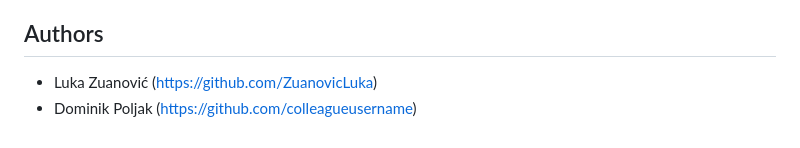
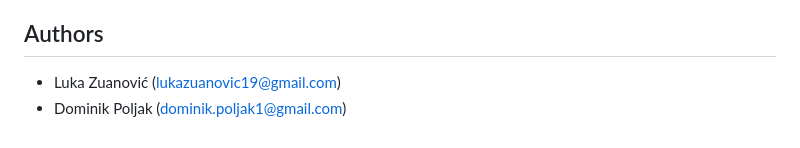
Before and after one commit to ZuanovicLuka/findo-search-engine, a Markdown page: README.md, the part around the change. GitHub-like rendering.

```diff
--- a/README.md
+++ b/README.md
@@ -245,5 +245,5 @@ Also to make the user experience as smooth as possible, each computed summary is
 
 ## Authors
 
-- Luka Zuanović (https://github.com/ZuanovicLuka)
-- Dominik Poljak (https://github.com/colleagueusername)
+- Luka Zuanović (lukazuanovic19@gmail.com)
+- Dominik Poljak (dominik.poljak1@gmail.com)
```
